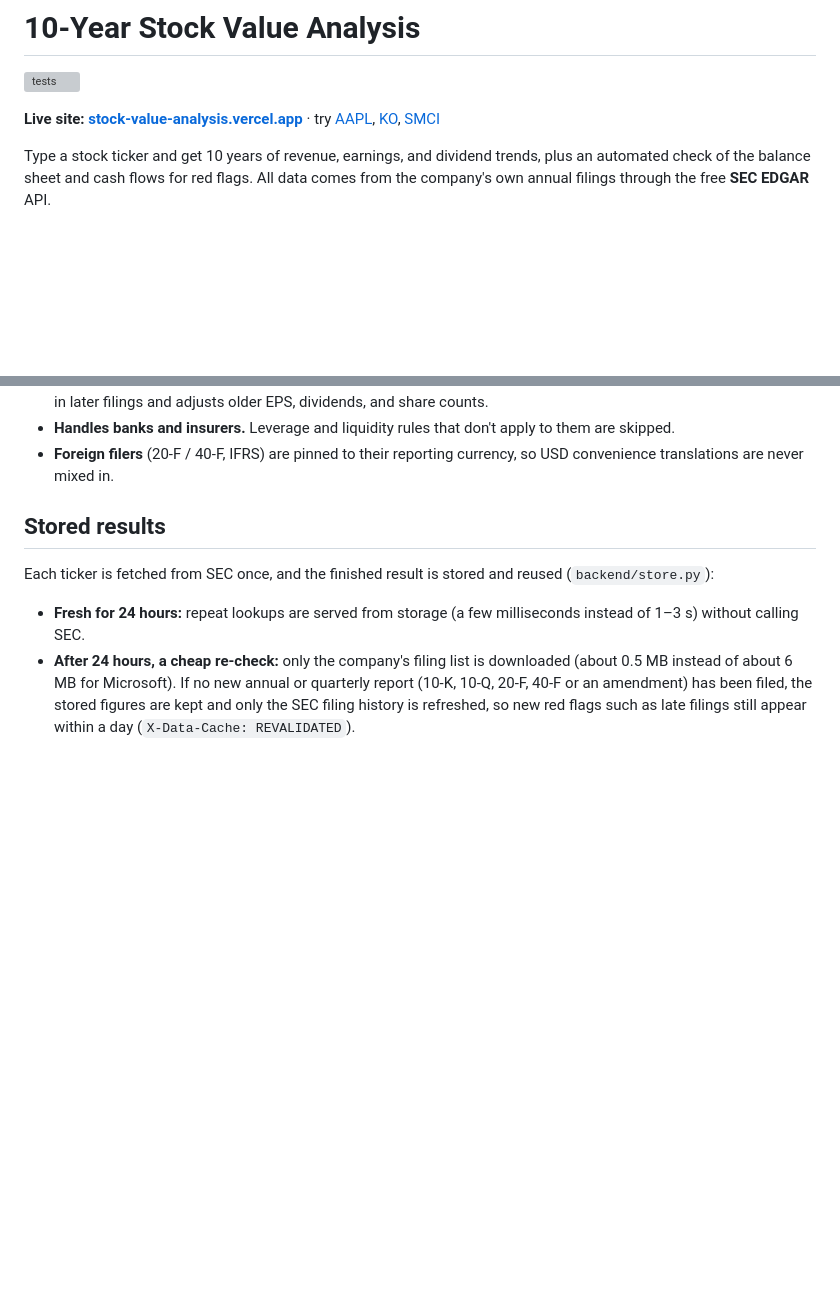
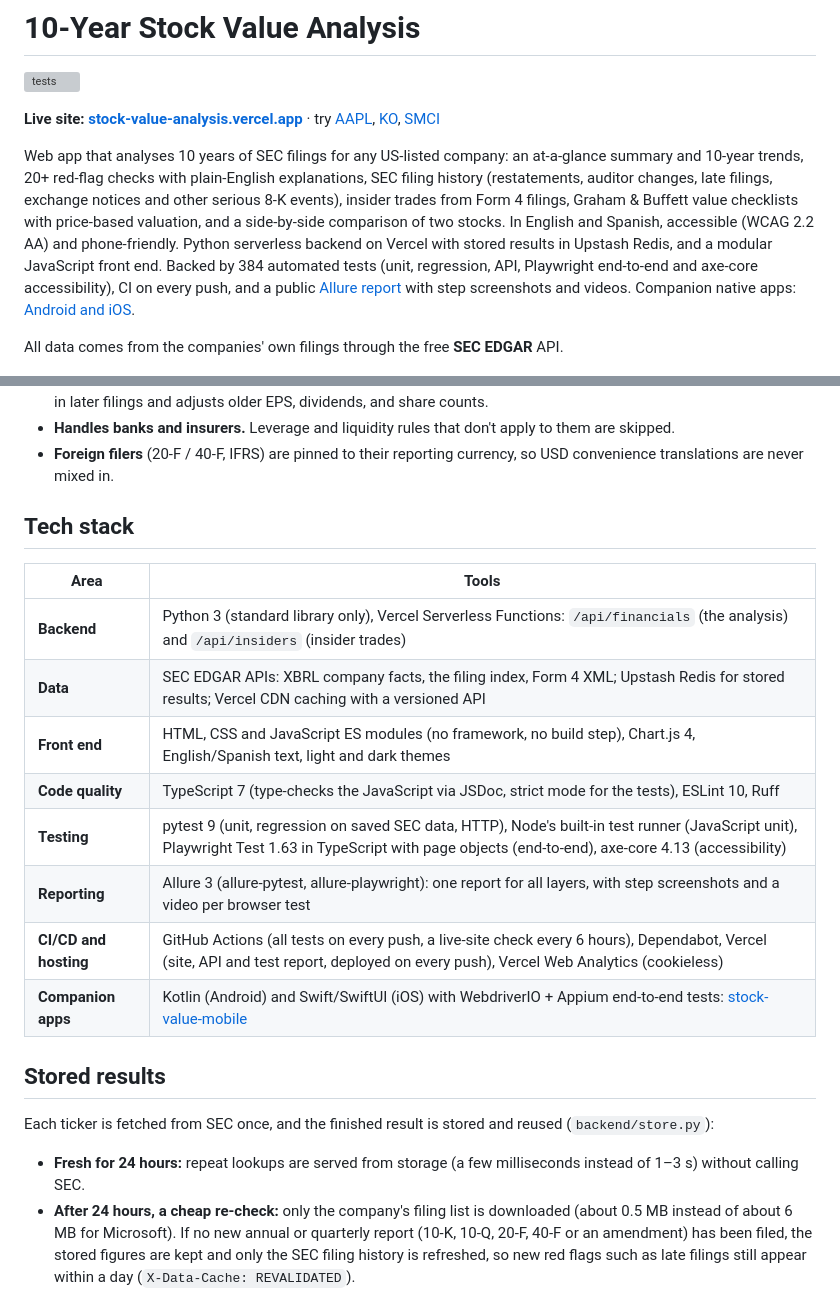
Before and after one commit to dipak-nehe/stock-trend-analyzer, a Markdown page: README.md, 2 parts joined by grey strips. GitHub-like rendering; blank space fills up the shorter version; grey boxes are pictures that could not be loaded.

Commit message:
README: current project summary and a tech stack section
Co-Authored-By: Claude Opus 5.5 <noreply@anthropic.com>

```diff
--- a/README.md
+++ b/README.md
@@ -4,7 +4,9 @@
 
 **Live site: [stock-value-analysis.vercel.app](https://stock-value-analysis.vercel.app/)** · try [AAPL](https://stock-value-analysis.vercel.app/?t=AAPL), [KO](https://stock-value-analysis.vercel.app/?t=KO), [SMCI](https://stock-value-analysis.vercel.app/?t=SMCI)
 
-Type a stock ticker and get 10 years of revenue, earnings, and dividend trends, plus an automated check of the balance sheet and cash flows for red flags. All data comes from the company's own annual filings through the free **SEC EDGAR** API.
+Web app that analyses 10 years of SEC filings for any US-listed company: an at-a-glance summary and 10-year trends, 20+ red-flag checks with plain-English explanations, SEC filing history (restatements, auditor changes, late filings, exchange notices and other serious 8-K events), insider trades from Form 4 filings, Graham & Buffett value checklists with price-based valuation, and a side-by-side comparison of two stocks. In English and Spanish, accessible (WCAG 2.2 AA) and phone-friendly. Python serverless backend on Vercel with stored results in Upstash Redis, and a modular JavaScript front end. Backed by 384 automated tests (unit, regression, API, Playwright end-to-end and axe-core accessibility), CI on every push, and a public [Allure report](https://stock-trend-test-report.vercel.app) with step screenshots and videos. Companion native apps: [Android and iOS](https://github.com/dipak-nehe/stock-value-mobile).
+
+All data comes from the companies' own filings through the free **SEC EDGAR** API.
 
 ![Apple analysis](docs/screenshot.png)
 
@@ -29,6 +31,19 @@ Type a stock ticker and get 10 years of revenue, earnings, and dividend trends,
 - **Stock-split adjustment.** EDGAR never restates old per-share values, so the server detects splits from restated EPS in later filings and adjusts older EPS, dividends, and share counts.
 - **Handles banks and insurers.** Leverage and liquidity rules that don't apply to them are skipped.
 - **Foreign filers** (20-F / 40-F, IFRS) are pinned to their reporting currency, so USD convenience translations are never mixed in.
+
+## Tech stack
+
+| Area | Tools |
+|---|---|
+| **Backend** | Python 3 (standard library only), Vercel Serverless Functions: `/api/financials` (the analysis) and `/api/insiders` (insider trades) |
+| **Data** | SEC EDGAR APIs: XBRL company facts, the filing index, Form 4 XML; Upstash Redis for stored results; Vercel CDN caching with a versioned API |
+| **Front end** | HTML, CSS and JavaScript ES modules (no framework, no build step), Chart.js 4, English/Spanish text, light and dark themes |
+| **Code quality** | TypeScript 7 (type-checks the JavaScript via JSDoc, strict mode for the tests), ESLint 10, Ruff |
+| **Testing** | pytest 9 (unit, regression on saved SEC data, HTTP), Node's built-in test runner (JavaScript unit), Playwright Test 1.63 in TypeScript with page objects (end-to-end), axe-core 4.13 (accessibility) |
+| **Reporting** | Allure 3 (allure-pytest, allure-playwright): one report for all layers, with step screenshots and a video per browser test |
+| **CI/CD and hosting** | GitHub Actions (all tests on every push, a live-site check every 6 hours), Dependabot, Vercel (site, API and test report, deployed on every push), Vercel Web Analytics (cookieless) |
+| **Companion apps** | Kotlin (Android) and Swift/SwiftUI (iOS) with WebdriverIO + Appium end-to-end tests: [stock-value-mobile](https://github.com/dipak-nehe/stock-value-mobile) |
 
 ## Stored results
 
```
